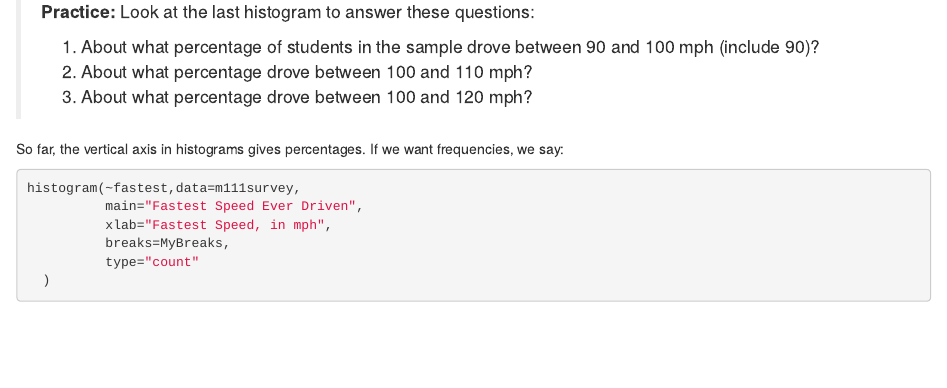
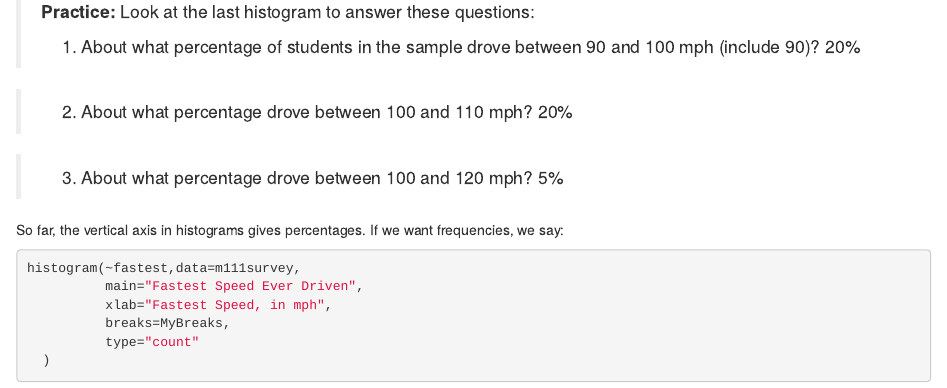
Before and after one commit to vanessamichel/Patterns_in_Data, an R Markdown document (ch2.Rmd): the page in a window 1100 px wide, from 5830 px down. Rendered offline with R 4.5, knitr and Pandoc, with nearby package versions; some code elsewhere in the file could not run offline.

Commit message:
add answers speed questions - histogram

````diff
--- a/ch2.Rmd
+++ b/ch2.Rmd
@@ -279,8 +279,13 @@ histogram(~fastest,data=m111survey,
 >**Practice:**  Look at the last histogram to answer these questions:
 >
 >1. About what percentage of students in the sample drove between 90 and 100 mph (include 90)?
+20%
+
 >2. About what percentage drove between 100 and 110 mph?
+20%
+
 >3. About what percentage drove between 100 and 120 mph?
+5%
 
 So far, the vertical axis in histograms gives percentages.  If we want frequencies, we say:
 ```{r fig.width=3,fig.height=3}
````
